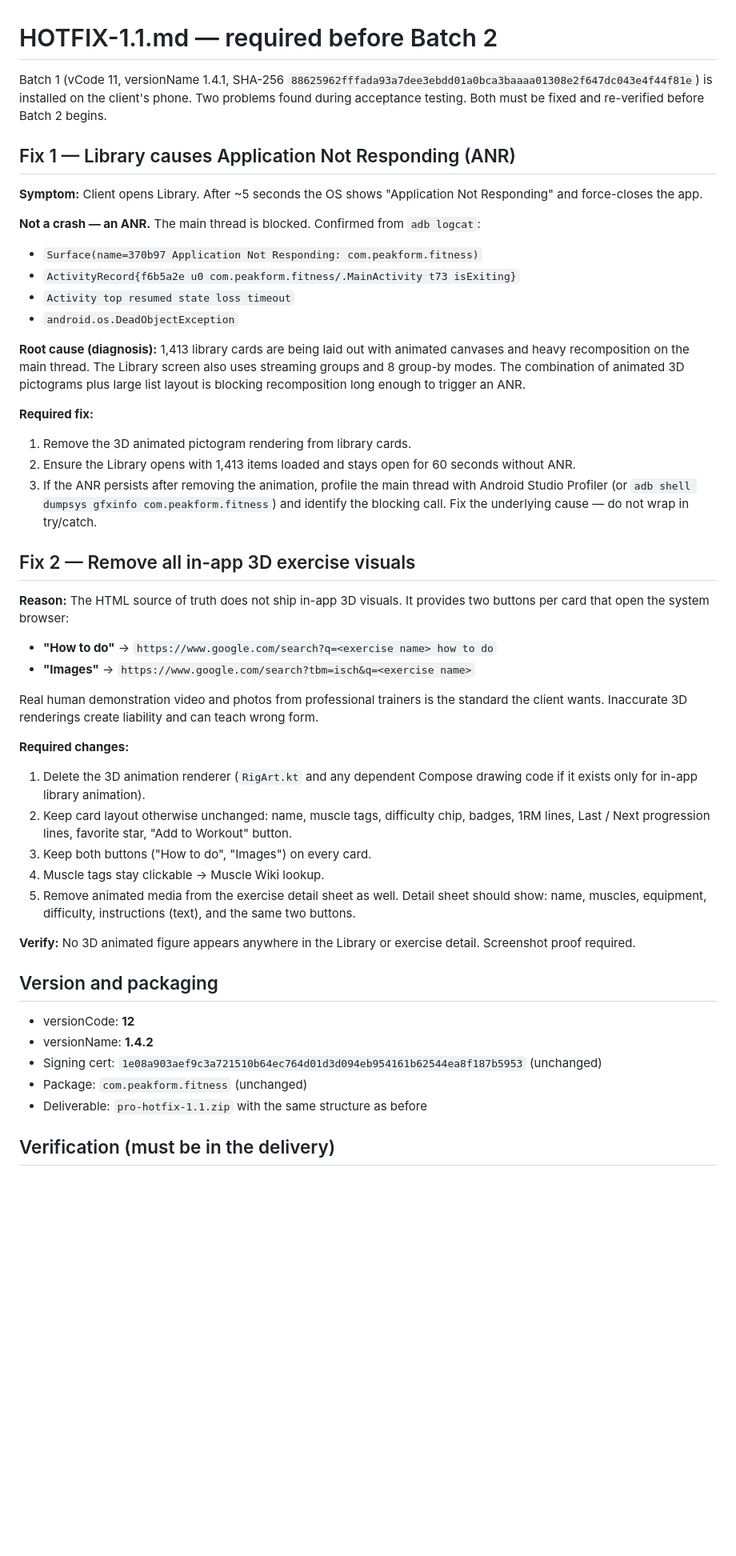
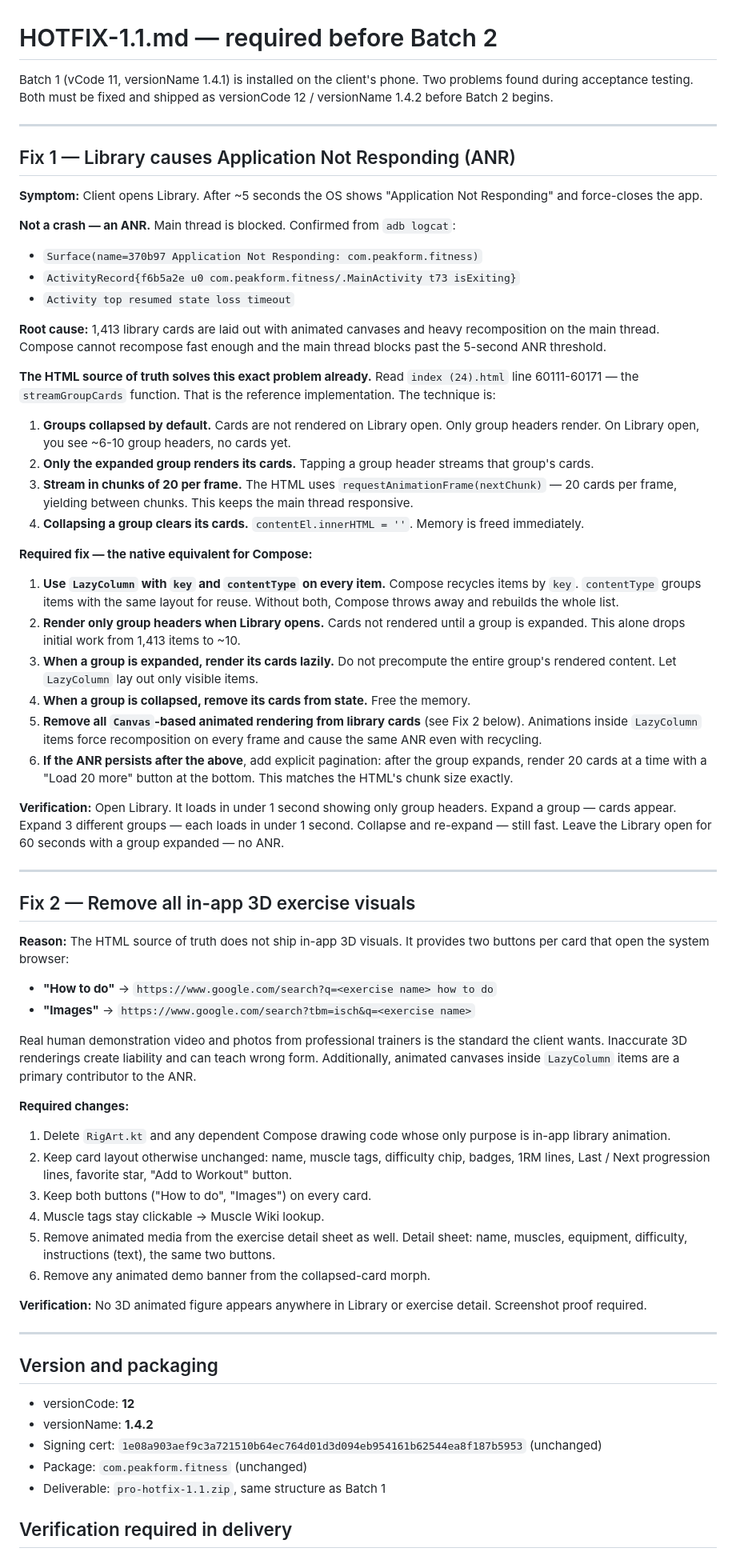
Before and after one commit to KennaTeklu/friendly-octo-broccoli, a Markdown page: HOTFIX-1.1.md, the part around one of its changes. Shown at 80% size. Drawn GitHub-style; blank space fills up the shorter version.

Commit message:
HOTFIX-1.1: add exact HTML solution reference (streamGroupCards, rAF chunks, collapsed by default)

```diff
--- a/HOTFIX-1.1.md
+++ b/HOTFIX-1.1.md
@@ -1,23 +1,39 @@
 # HOTFIX-1.1.md — required before Batch 2
 
-Batch 1 (vCode 11, versionName 1.4.1, SHA-256 `88625962fffada93a7dee3ebdd01a0bca3baaaa01308e2f647dc043e4f44f81e`) is installed on the client's phone. Two problems found during acceptance testing. Both must be fixed and re-verified before Batch 2 begins.
+Batch 1 (vCode 11, versionName 1.4.1) is installed on the client's phone. Two problems found during acceptance testing. Both must be fixed and shipped as versionCode 12 / versionName 1.4.2 before Batch 2 begins.
+
+---
 
 ## Fix 1 — Library causes Application Not Responding (ANR)
 
 **Symptom:** Client opens Library. After ~5 seconds the OS shows "Application Not Responding" and force-closes the app.
 
-**Not a crash — an ANR.** The main thread is blocked. Confirmed from `adb logcat`:
+**Not a crash — an ANR.** Main thread is blocked. Confirmed from `adb logcat`:
 - `Surface(name=370b97 Application Not Responding: com.peakform.fitness)`
 - `ActivityRecord{f6b5a2e u0 com.peakform.fitness/.MainActivity t73 isExiting}`
 - `Activity top resumed state loss timeout`
-- `android.os.DeadObjectException`
 
-**Root cause (diagnosis):** 1,413 library cards are being laid out with animated canvases and heavy recomposition on the main thread. The Library screen also uses streaming groups and 8 group-by modes. The combination of animated 3D pictograms plus large list layout is blocking recomposition long enough to trigger an ANR.
+**Root cause:** 1,413 library cards are laid out with animated canvases and heavy recomposition on the main thread. Compose cannot recompose fast enough and the main thread blocks past the 5-second ANR threshold.
 
-**Required fix:**
-1. Remove the 3D animated pictogram rendering from library cards.
-2. Ensure the Library opens with 1,413 items loaded and stays open for 60 seconds without ANR.
-3. If the ANR persists after removing the animation, profile the main thread with Android Studio Profiler (or `adb shell dumpsys gfxinfo com.peakform.fitness`) and identify the blocking call. Fix the underlying cause — do not wrap in try/catch.
+**The HTML source of truth solves this exact problem already.** Read `index (24).html` line 60111-60171 — the `streamGroupCards` function. That is the reference implementation. The technique is:
+
+1. **Groups collapsed by default.** Cards are not rendered on Library open. Only group headers render. On Library open, you see ~6-10 group headers, no cards yet.
+2. **Only the expanded group renders its cards.** Tapping a group header streams that group's cards.
+3. **Stream in chunks of 20 per frame.** The HTML uses `requestAnimationFrame(nextChunk)` — 20 cards per frame, yielding between chunks. This keeps the main thread responsive.
+4. **Collapsing a group clears its cards.** `contentEl.innerHTML = ''`. Memory is freed immediately.
+
+**Required fix — the native equivalent for Compose:**
+
+1. **Use `LazyColumn` with `key` and `contentType` on every item.** Compose recycles items by `key`. `contentType` groups items with the same layout for reuse. Without both, Compose throws away and rebuilds the whole list.
+2. **Render only group headers when Library opens.** Cards not rendered until a group is expanded. This alone drops initial work from 1,413 items to ~10.
+3. **When a group is expanded, render its cards lazily.** Do not precompute the entire group's rendered content. Let `LazyColumn` lay out only visible items.
+4. **When a group is collapsed, remove its cards from state.** Free the memory.
+5. **Remove all `Canvas`-based animated rendering from library cards** (see Fix 2 below). Animations inside `LazyColumn` items force recomposition on every frame and cause the same ANR even with recycling.
+6. **If the ANR persists after the above**, add explicit pagination: after the group expands, render 20 cards at a time with a "Load 20 more" button at the bottom. This matches the HTML's chunk size exactly.
+
+**Verification:** Open Library. It loads in under 1 second showing only group headers. Expand a group — cards appear. Expand 3 different groups — each loads in under 1 second. Collapse and re-expand — still fast. Leave the Library open for 60 seconds with a group expanded — no ANR.
+
+---
 
 ## Fix 2 — Remove all in-app 3D exercise visuals
 
@@ -25,16 +41,19 @@ Batch 1 (vCode 11, versionName 1.4.1, SHA-256 `88625962fffada93a7dee3ebdd01a0bca
 - **"How to do"** → `https://www.google.com/search?q=<exercise name> how to do`
 - **"Images"** → `https://www.google.com/search?tbm=isch&q=<exercise name>`
 
-Real human demonstration video and photos from professional trainers is the standard the client wants. Inaccurate 3D renderings create liability and can teach wrong form.
+Real human demonstration video and photos from professional trainers is the standard the client wants. Inaccurate 3D renderings create liability and can teach wrong form. Additionally, animated canvases inside `LazyColumn` items are a primary contributor to the ANR.
 
 **Required changes:**
-1. Delete the 3D animation renderer (`RigArt.kt` and any dependent Compose drawing code if it exists only for in-app library animation).
+1. Delete `RigArt.kt` and any dependent Compose drawing code whose only purpose is in-app library animation.
 2. Keep card layout otherwise unchanged: name, muscle tags, difficulty chip, badges, 1RM lines, Last / Next progression lines, favorite star, "Add to Workout" button.
 3. Keep both buttons ("How to do", "Images") on every card.
 4. Muscle tags stay clickable → Muscle Wiki lookup.
-5. Remove animated media from the exercise detail sheet as well. Detail sheet should show: name, muscles, equipment, difficulty, instructions (text), and the same two buttons.
+5. Remove animated media from the exercise detail sheet as well. Detail sheet: name, muscles, equipment, difficulty, instructions (text), the same two buttons.
+6. Remove any animated demo banner from the collapsed-card morph.
 
-**Verify:** No 3D animated figure appears anywhere in the Library or exercise detail. Screenshot proof required.
+**Verification:** No 3D animated figure appears anywhere in Library or exercise detail. Screenshot proof required.
+
+---
 
 ## Version and packaging
 
@@ -42,7 +61,7 @@ Real human demonstration video and photos from professional trainers is the stan
 - versionName: **1.4.2**
 - Signing cert: `1e08a903aef9c3a721510b64ec764d01d3d094eb954161b62544ea8f187b5953` (unchanged)
 - Package: `com.peakform.fitness` (unchanged)
-- Deliverable: `pro-hotfix-1.1.zip` with the same structure as before
+- Deliverable: `pro-hotfix-1.1.zip`, same structure as Batch 1
 
-## Verification (must be in the delivery)
+## Verification required in delivery
 
```
Also changed, not shown: other parts of HOTFIX-1.1.md (+6 -6 lines).
